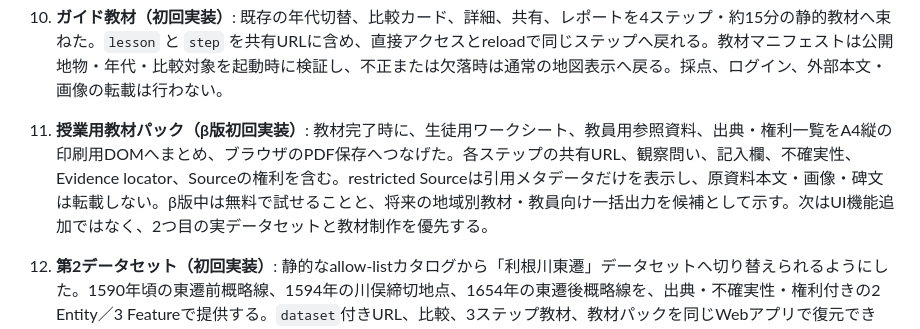
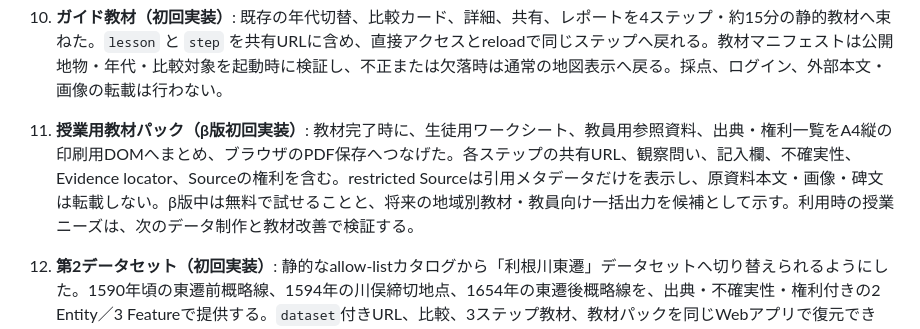
Before and after one commit to ywatase/chronomap, a Markdown page: docs/product/overview.md, the part around the change. Rendered like a GitHub page.

Commit message:
docs: refresh roadmap after second dataset

```diff
--- a/docs/product/overview.md
+++ b/docs/product/overview.md
@@ -46,7 +46,7 @@ MVPはJapan-firstとし、巨椋池周辺を深掘りする。背景地図に対
 
 9. **表示設定と凡例（初回完了）**: 地図上の表示パネルから背景地図と歴史地物の濃さを個別に調整し、歴史地物の表示／非表示を切り替えられるようにした。点・線・面・選択中の4項目を色だけに依存しない凡例で示し、設定は背景地図の再試行後も維持する。
 10. **ガイド教材（初回実装）**: 既存の年代切替、比較カード、詳細、共有、レポートを4ステップ・約15分の静的教材へ束ねた。`lesson` と `step` を共有URLに含め、直接アクセスとreloadで同じステップへ戻れる。教材マニフェストは公開地物・年代・比較対象を起動時に検証し、不正または欠落時は通常の地図表示へ戻る。採点、ログイン、外部本文・画像の転載は行わない。
-11. **授業用教材パック（β版初回実装）**: 教材完了時に、生徒用ワークシート、教員用参照資料、出典・権利一覧をA4縦の印刷用DOMへまとめ、ブラウザのPDF保存へつなげた。各ステップの共有URL、観察問い、記入欄、不確実性、Evidence locator、Sourceの権利を含む。restricted Sourceは引用メタデータだけを表示し、原資料本文・画像・碑文は転載しない。β版中は無料で試せることと、将来の地域別教材・教員向け一括出力を候補として示す。次はUI機能追加ではなく、2つ目の実データセットと教材制作を優先する。
+11. **授業用教材パック（β版初回実装）**: 教材完了時に、生徒用ワークシート、教員用参照資料、出典・権利一覧をA4縦の印刷用DOMへまとめ、ブラウザのPDF保存へつなげた。各ステップの共有URL、観察問い、記入欄、不確実性、Evidence locator、Sourceの権利を含む。restricted Sourceは引用メタデータだけを表示し、原資料本文・画像・碑文は転載しない。β版中は無料で試せることと、将来の地域別教材・教員向け一括出力を候補として示す。利用時の授業ニーズは、次のデータ制作と教材改善で検証する。
 12. **第2データセット（初回実装）**: 静的なallow-listカタログから「利根川東遷」データセットへ切り替えられるようにした。1590年頃の東遷前概略線、1594年の川俣締切地点、1654年の東遷後概略線を、出典・不確実性・権利付きの2 Entity／3 Featureで提供する。`dataset`付きURL、比較、3ステップ教材、教材パックを同じWebアプリで復元できる。形状は精密な河道・施設位置ではなくChronomapの概略復元に限定し、外部資料の本文・図版は転載しない。
 
 進行順は、まず小規模な実データ制作を行い、そのデータを使って日本語化とE2Eを確認し、最後にスクリーンショットベースのUI/UX改善とCI整備を行う。PMTiles、サーバーAPI、編集機能は、データ量や運用要件が静的MVPの範囲を超えた時点で別途判断する。
```
